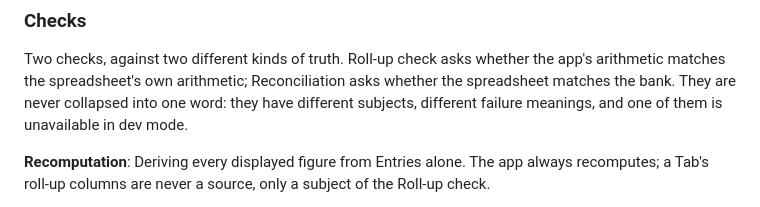
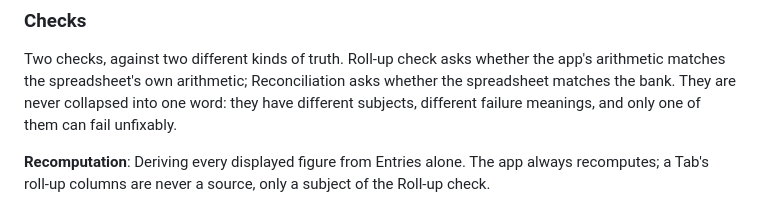
Before and after one commit to jirigrill/cashflow, a Markdown page: CONTEXT.md, the part around the change. GitHub-like rendering.

Commit message:
Drop the stale dev-mode claim from the Checks preamble
Same #21 finding as the previous commit: Reconciliation is not unavailable
in dev mode. What actually distinguishes the two checks is that only
Reconciliation can fail unfixably.

```diff
--- a/CONTEXT.md
+++ b/CONTEXT.md
@@ -102,7 +102,7 @@ never becomes a Category of its own.
 Two checks, against two different kinds of truth. Roll-up check asks whether the app's
 arithmetic matches the spreadsheet's own arithmetic; Reconciliation asks whether the
 spreadsheet matches the bank. They are never collapsed into one word: they have different
-subjects, different failure meanings, and one of them is unavailable in dev mode.
+subjects, different failure meanings, and only one of them can fail unfixably.
 
 **Recomputation**:
 Deriving every displayed figure from Entries alone. The app always recomputes; a Tab's
```
